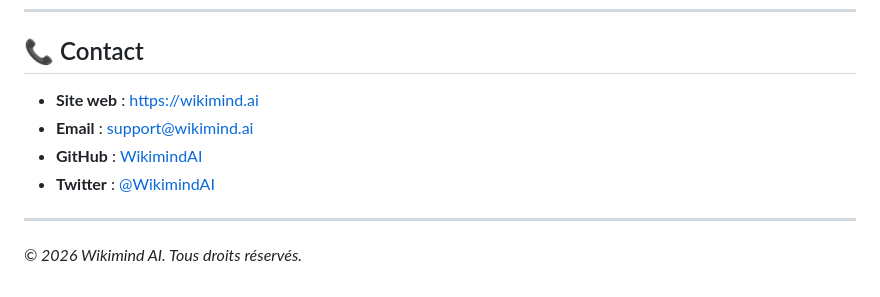
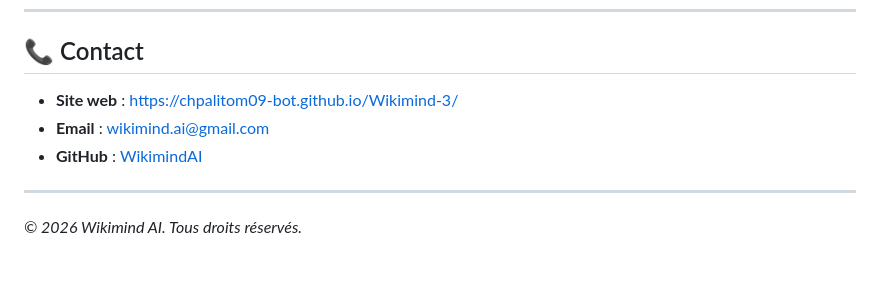
Before and after one commit to WikimindAI/wikimind-food-API, a Markdown page: README.md, the part around the change. Drawn GitHub-style.

```diff
--- a/README.md
+++ b/README.md
@@ -345,10 +345,9 @@ SOFTWARE.
 
 ## 📞 Contact
 
-- **Site web** : [https://wikimind.ai](https://wikimind.ai)
-- **Email** : [support@wikimind.ai](mailto:support@wikimind.ai)
+- **Site web** : [https://chpalitom09-bot.github.io/Wikimind-3/](https://chpalitom09-bot.github.io/Wikimind-3/)
+- **Email** : [wikimind.ai@gmail.com](mailto:wikimind.ai@gmail.com)
 - **GitHub** : [WikimindAI](https://github.com/WikimindAI)
-- **Twitter** : [@WikimindAI](https://twitter.com/WikimindAI)
 
 ---
 
```
